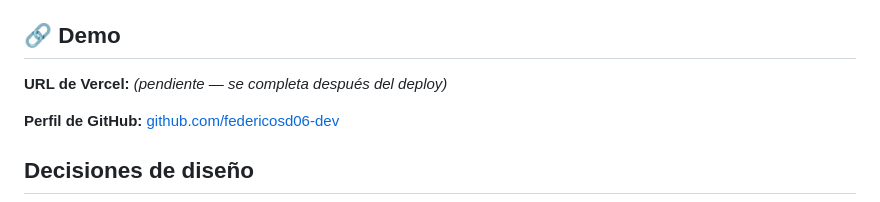
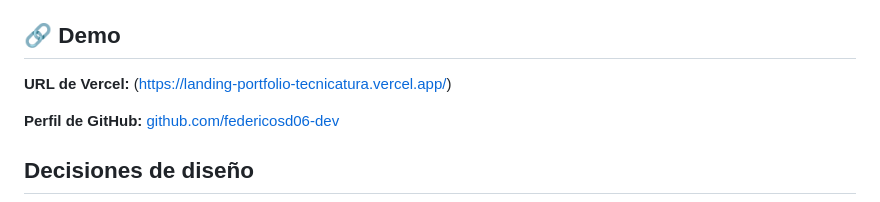
Before and after one commit to federicosd06-dev/landing-portfolio-tecnicatura, a Markdown page: README.md, the part around the change. Rendered like a GitHub page.

Commit message:
Agregué el link a vercel luego del deploy

```diff
--- a/README.md
+++ b/README.md
@@ -8,7 +8,7 @@ Construido con **HTML5 semántico y CSS3 puro**, sin JavaScript ni frameworks, c
 
 ## 🔗 Demo
 
-**URL de Vercel:** _(pendiente — se completa después del deploy)_
+**URL de Vercel:** (https://landing-portfolio-tecnicatura.vercel.app/)
 
 **Perfil de GitHub:** [github.com/federicosd06-dev](https://github.com/federicosd06-dev)
 
```
